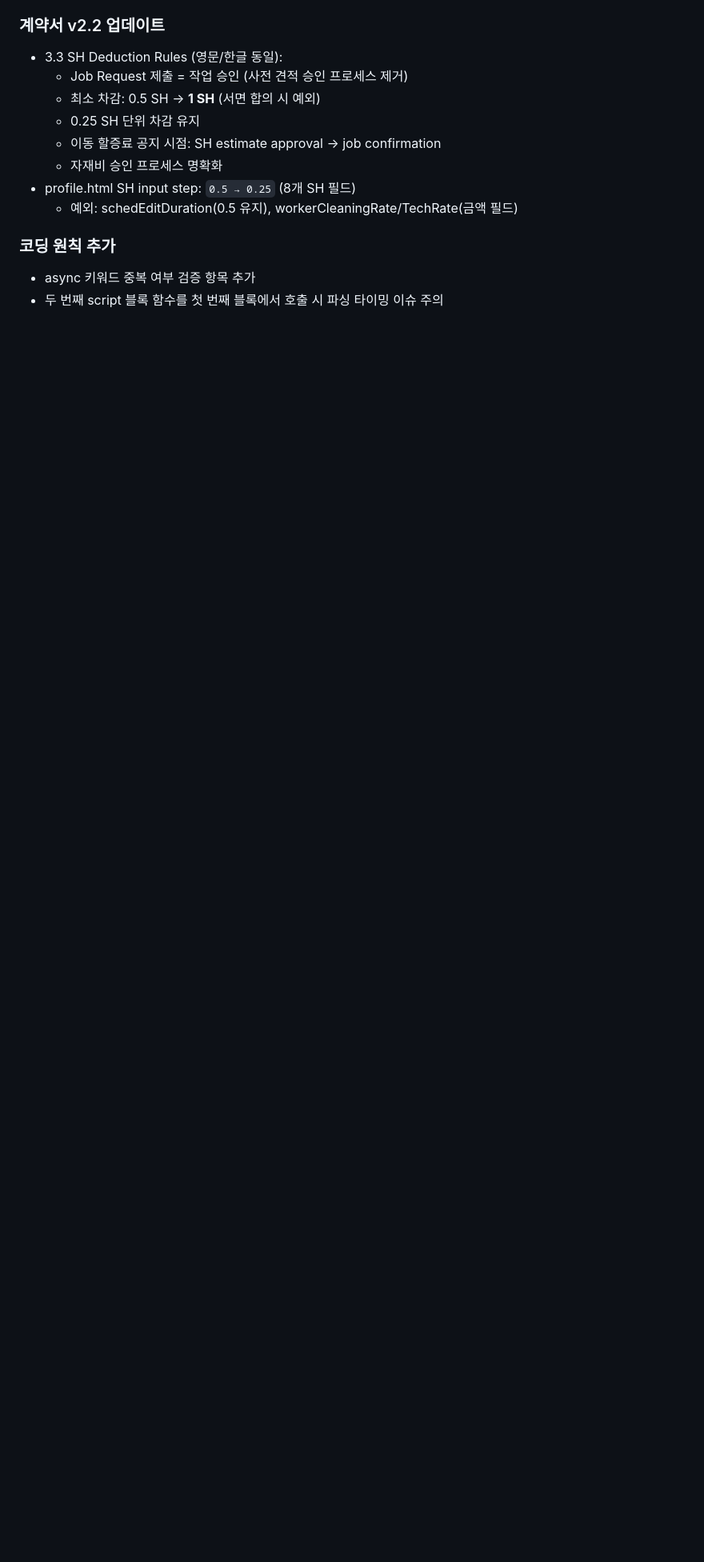
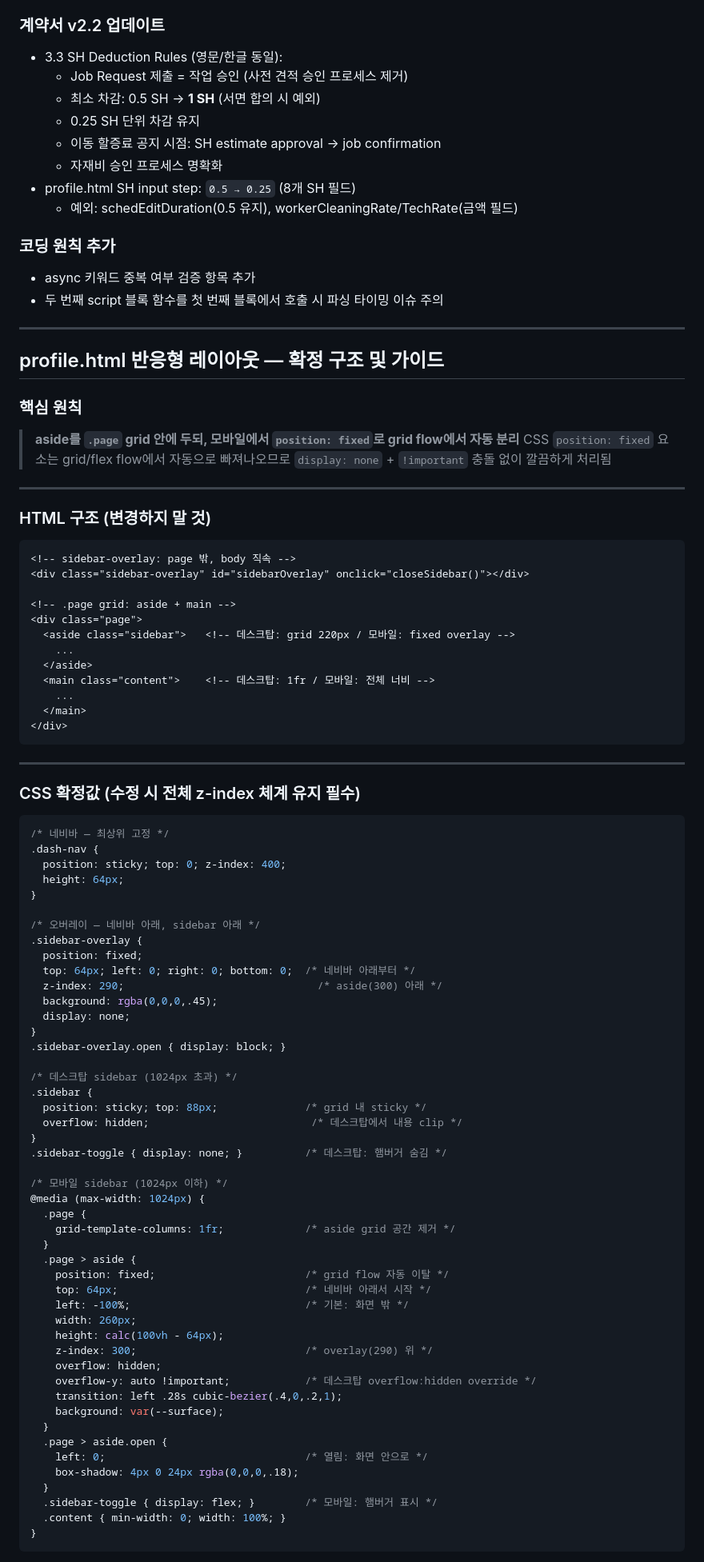
Before and after one commit to sunvita/havenplus, a Markdown page: CLAUDE.md, the part around one of its changes. Shown at 80% size. Rendered like a GitHub page; blank space fills up the shorter version.

````diff
--- a/CLAUDE.md
+++ b/CLAUDE.md
@@ -661,3 +661,85 @@ supabase functions deploy create-checkout-session --project-ref rtkgnlcgepromqto
 ### 코딩 원칙 추가
 - async 키워드 중복 여부 검증 항목 추가
 - 두 번째 script 블록 함수를 첫 번째 블록에서 호출 시 파싱 타이밍 이슈 주의
+
+---
+
+## profile.html 반응형 레이아웃 — 확정 구조 및 가이드
+
+### 핵심 원칙
+> **aside를 `.page` grid 안에 두되, 모바일에서 `position: fixed`로 grid flow에서 자동 분리**
+> CSS `position: fixed` 요소는 grid/flex flow에서 자동으로 빠져나오므로
+> `display: none` + `!important` 충돌 없이 깔끔하게 처리됨
+
+---
+
+### HTML 구조 (변경하지 말 것)
+```html
+<!-- sidebar-overlay: page 밖, body 직속 -->
+<div class="sidebar-overlay" id="sidebarOverlay" onclick="closeSidebar()"></div>
+
+<!-- .page grid: aside + main -->
+<div class="page">
+  <aside class="sidebar">   <!-- 데스크탑: grid 220px / 모바일: fixed overlay -->
+    ...
+  </aside>
+  <main class="content">    <!-- 데스크탑: 1fr / 모바일: 전체 너비 -->
+    ...
+  </main>
+</div>
+```
+
+---
+
+### CSS 확정값 (수정 시 전체 z-index 체계 유지 필수)
+
+```css
+/* 네비바 — 최상위 고정 */
+.dash-nav {
+  position: sticky; top: 0; z-index: 400;
+  height: 64px;
+}
+
+/* 오버레이 — 네비바 아래, sidebar 아래 */
+.sidebar-overlay {
+  position: fixed;
+  top: 64px; left: 0; right: 0; bottom: 0;  /* 네비바 아래부터 */
+  z-index: 290;                               /* aside(300) 아래 */
+  background: rgba(0,0,0,.45);
+  display: none;
+}
+.sidebar-overlay.open { display: block; }
+
+/* 데스크탑 sidebar (1024px 초과) */
+.sidebar {
+  position: sticky; top: 88px;              /* grid 내 sticky */
+  overflow: hidden;                          /* 데스크탑에서 내용 clip */
+}
+.sidebar-toggle { display: none; }          /* 데스크탑: 햄버거 숨김 */
+
+/* 모바일 sidebar (1024px 이하) */
+@media (max-width: 1024px) {
+  .page {
+    grid-template-columns: 1fr;             /* aside grid 공간 제거 */
+  }
+  .page > aside {
+    position: fixed;                        /* grid flow 자동 이탈 */
+    top: 64px;                              /* 네비바 아래서 시작 */
+    left: -100%;                            /* 기본: 화면 밖 */
+    width: 260px;
+    height: calc(100vh - 64px);
+    z-index: 300;                           /* overlay(290) 위 */
+    overflow: hidden;
+    overflow-y: auto !important;            /* 데스크탑 overflow:hidden override */
+    transition: left .28s cubic-bezier(.4,0,.2,1);
+    background: var(--surface);
+  }
+  .page > aside.open {
+    left: 0;                                /* 열림: 화면 안으로 */
+    box-shadow: 4px 0 24px rgba(0,0,0,.18);
+  }
+  .sidebar-toggle { display: flex; }        /* 모바일: 햄버거 표시 */
+  .content { min-width: 0; width: 100%; }
+}
+```
+
````
Also changed, not shown: other parts of CLAUDE.md (+63 -0 lines).
